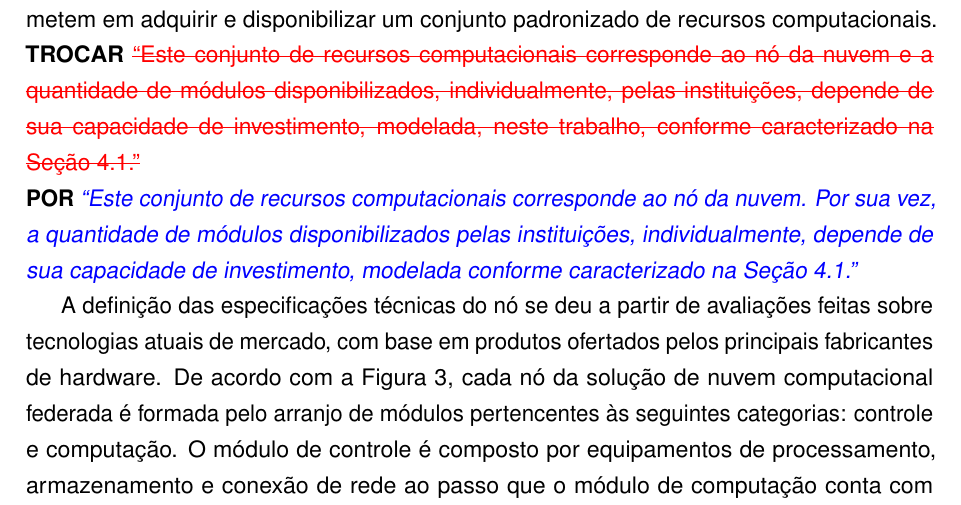
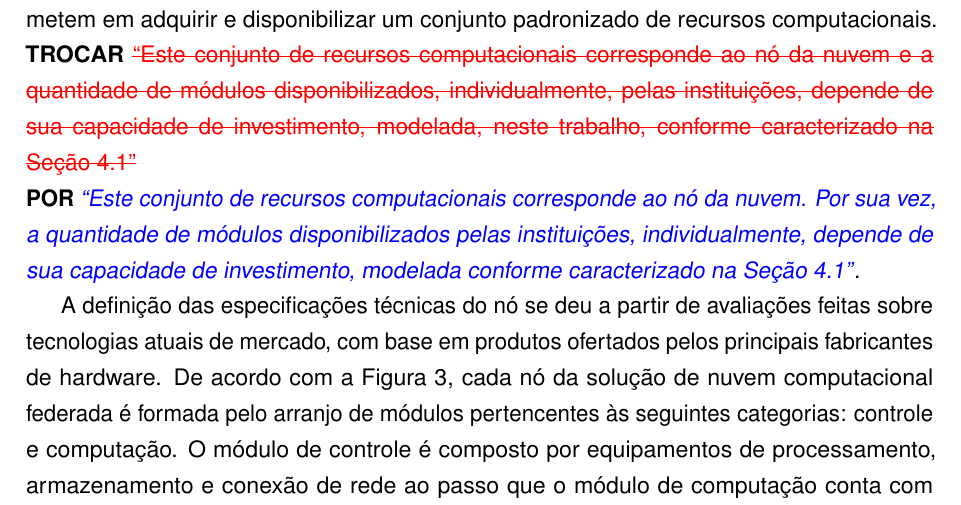
Before and after one commit to madsantos/MaiconSantosTese2022, a LaTeX thesis (MaiconSantosTese2021.tex): part of page 61 of 74, cut so that both start at the same text. Compiled offline with pdfLaTeX.

Commit message:
20211213v1

```diff
--- a/MaiconSantosTese2021.tex
+++ b/MaiconSantosTese2021.tex
@@ -1155,7 +1155,7 @@ A definição dos níveis de classificação tomou por base o quantitativo de pr
 
 \section{Configuração dos Nós}\label{sec:confnos}
 
-No presente trabalho, entende-se por nó a infraestrutura física, em termos de computadores servidores e equipamentos de rede e armazenamento, que será ofertada pelas instituições para uso local e pelos demais participantes da solução de nuvem. Assume-se que, para a implantação inicial da nuvem, em comum acordo, as instituições se comprometem em adquirir e disponibilizar um conjunto padronizado de recursos computacionais. \trocar{Este conjunto de recursos computacionais corresponde ao nó da nuvem e a quantidade de módulos disponibilizados, individualmente, pelas instituições, depende de sua capacidade de investimento, modelada, neste trabalho, conforme caracterizado na Seção \ref{sec:instfederadas}.}{Este conjunto de recursos computacionais corresponde ao nó da nuvem. Por sua vez, a quantidade de módulos disponibilizados pelas instituições, individualmente, depende de sua capacidade de investimento, modelada conforme caracterizado na Seção \ref{sec:instfederadas}.}
+No presente trabalho, entende-se por nó a infraestrutura física, em termos de computadores servidores e equipamentos de rede e armazenamento, que será ofertada pelas instituições para uso local e pelos demais participantes da solução de nuvem. Assume-se que, para a implantação inicial da nuvem, em comum acordo, as instituições se comprometem em adquirir e disponibilizar um conjunto padronizado de recursos computacionais. \trocar{Este conjunto de recursos computacionais corresponde ao nó da nuvem e a quantidade de módulos disponibilizados, individualmente, pelas instituições, depende de sua capacidade de investimento, modelada, neste trabalho, conforme caracterizado na Seção \ref{sec:instfederadas}}{Este conjunto de recursos computacionais corresponde ao nó da nuvem. Por sua vez, a quantidade de módulos disponibilizados pelas instituições, individualmente, depende de sua capacidade de investimento, modelada conforme caracterizado na Seção \ref{sec:instfederadas}}.
 
 A definição das especificações técnicas do nó se deu a partir de avaliações feitas sobre tecnologias atuais de mercado, com base em produtos ofertados pelos principais fabricantes de hardware. De acordo com a Figura \ref{fig:IEPNosModulos}, cada nó da solução de nuvem computacional federada é formada pelo arranjo de módulos pertencentes às seguintes categorias: controle e computação. O módulo de controle é composto por equipamentos de processamento, armazenamento e conexão de rede ao passo que o módulo de computação conta com recursos de processamento. À medida que são incorporados módulos de computação em um nó de uma dada instituição, é previsto crescimento proporcional do espaço de armazenamento no módulo de controle.
 
```
Also changed, not shown: 5 other files.
